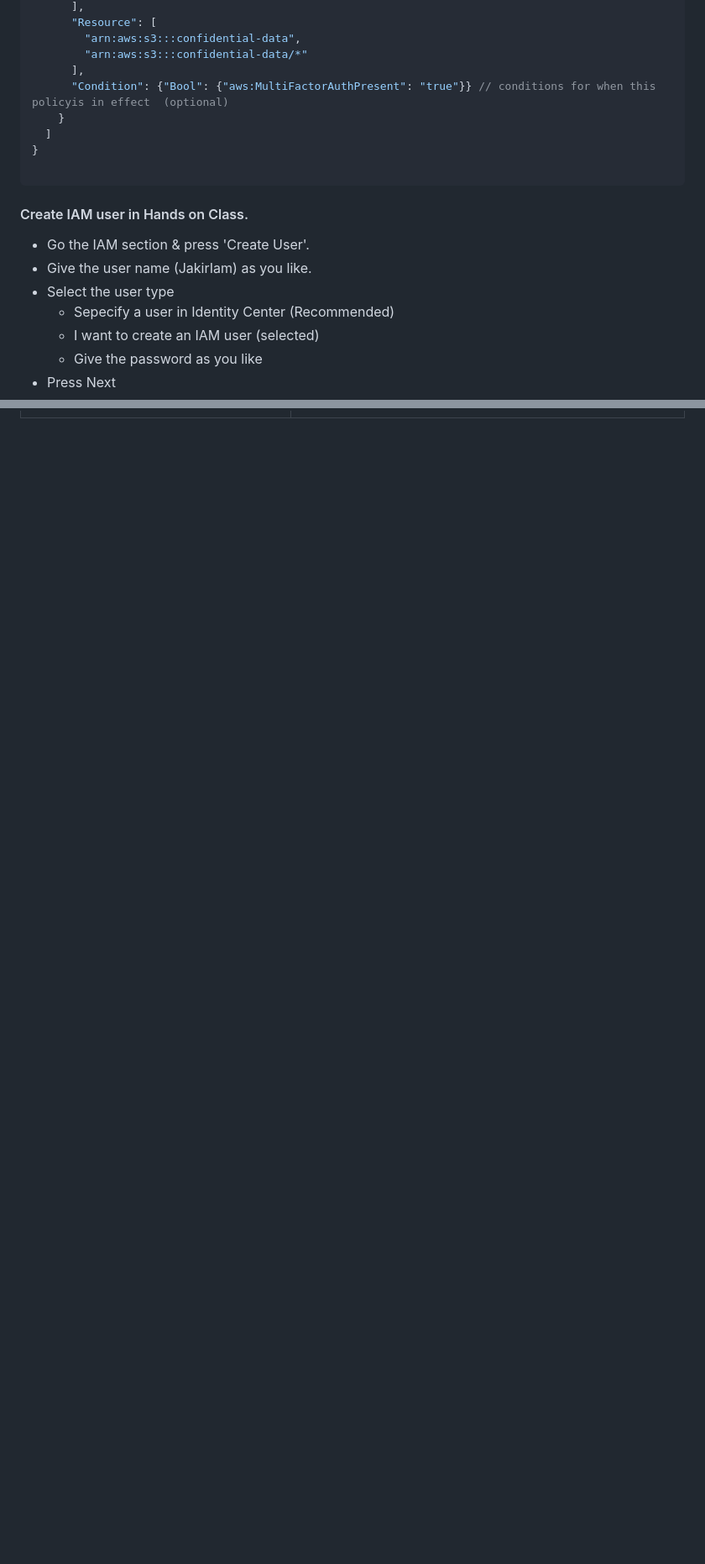
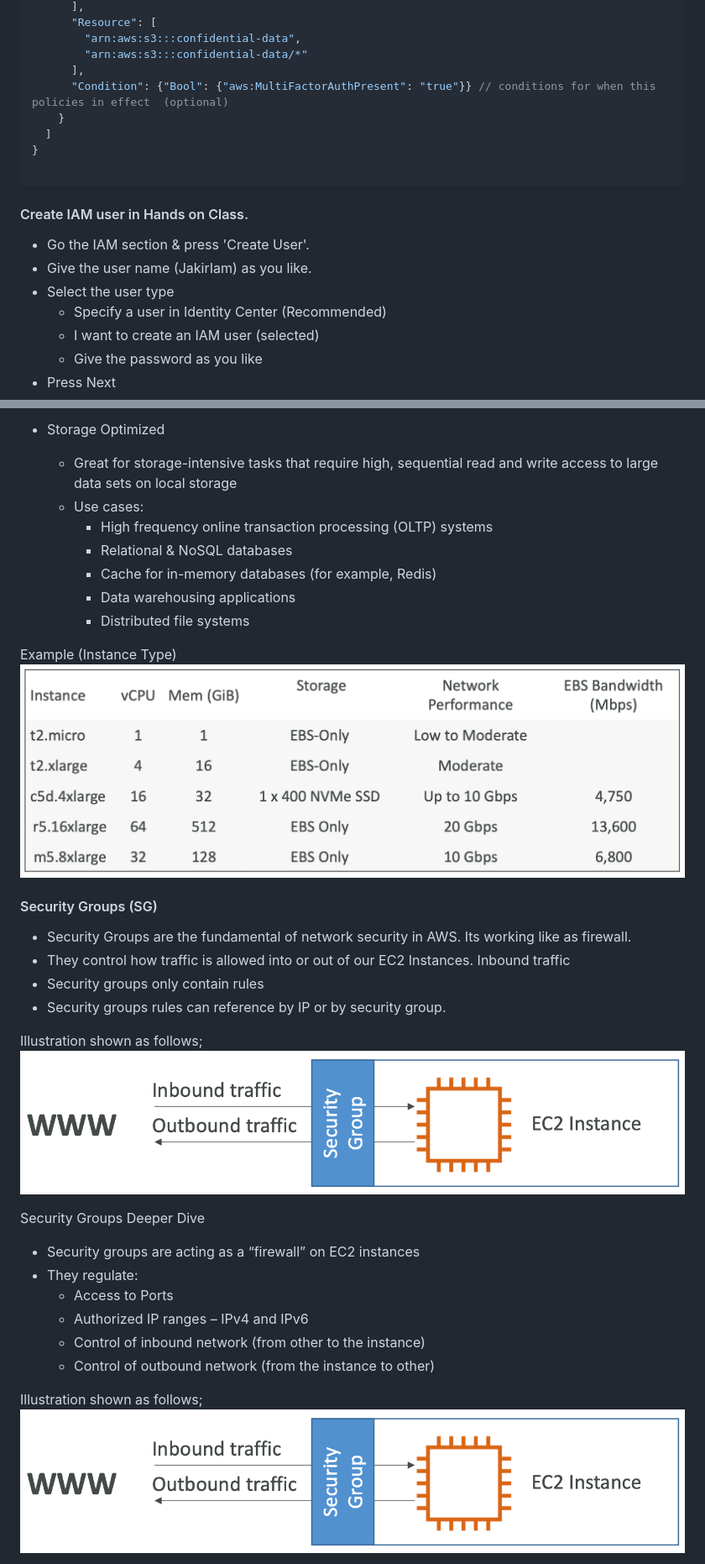
Before and after one commit to jakir-ruet/aws-practitioner-professional, a Markdown page: 01-cloud-practitioner/README.md, 2 parts joined by grey strips. Shown: that part at 84% size. Drawn GitHub-style; pictures changed too: 01-cloud-practitioner/img/instance-types.png (added), 01-cloud-practitioner/img/security-group.png (added); blank space fills up the shorter version.

```diff
--- a/01-cloud-practitioner/README.md
+++ b/01-cloud-practitioner/README.md
@@ -167,7 +167,7 @@ A principal is a human user or workload that can make a request for an action or
         "arn:aws:s3:::confidential-data",
         "arn:aws:s3:::confidential-data/*"
       ],
-      "Condition": {"Bool": {"aws:MultiFactorAuthPresent": "true"}} // conditions for when this policyis in effect  (optional)
+      "Condition": {"Bool": {"aws:MultiFactorAuthPresent": "true"}} // conditions for when this policies in effect  (optional)
     }
   ]
 }
@@ -177,7 +177,7 @@ A principal is a human user or workload that can make a request for an action or
 - Go the IAM section & press 'Create User'.
 - Give the user name (JakirIam) as you like.
 - Select the user type
-  - Sepecify a user in Identity Center (Recommended)
+  - Specify a user in Identity Center (Recommended)
   - I want to create an IAM user (selected)
   - Give the password as you like
 - Press Next
@@ -250,0 +301,32 @@ Some AWS service will need to perform actions on your behalf
+- Storage Optimized
+  - Great for storage-intensive tasks that require high, sequential read and write access to large data sets on local storage
+  - Use cases:
+    - High frequency online transaction processing (OLTP) systems
+    - Relational & NoSQL databases
+    - Cache for in-memory databases (for example, Redis)
+    - Data warehousing applications
+    - Distributed file systems
+
+Example (Instance Type)
+![Instance Type](./img/instance-types.png)
+
+#### Security Groups (SG)
+- Security Groups are the fundamental of network security in AWS. Its working like as firewall.
+- They control how traffic is allowed into or out of our EC2 Instances. Inbound traffic
+- Security groups only contain rules
+- Security groups rules can reference by IP or by security group.
+
+Illustration shown as follows;
+![Security Group](./img/security-group.png)
+
+Security Groups Deeper Dive
+- Security groups are acting as a “firewall” on EC2 instances
+- They regulate:
+  - Access to Ports
+  - Authorized IP ranges – IPv4 and IPv6
+  - Control of inbound network (from other to the instance)
+  - Control of outbound network (from the instance to other)
+
+Illustration shown as follows;
+![Security Group](./img/security-group.png)
+
```
Also changed, not shown: other parts of 01-cloud-practitioner/README.md (+81 -1 lines), 01-cloud-practitioner/img/sg-details.png (added), 01-cloud-practitioner/img/sg-diagram-ref-other-sg.png (added), 01-cloud-practitioner/img/sg-diagram.png (added), 1 other file.
